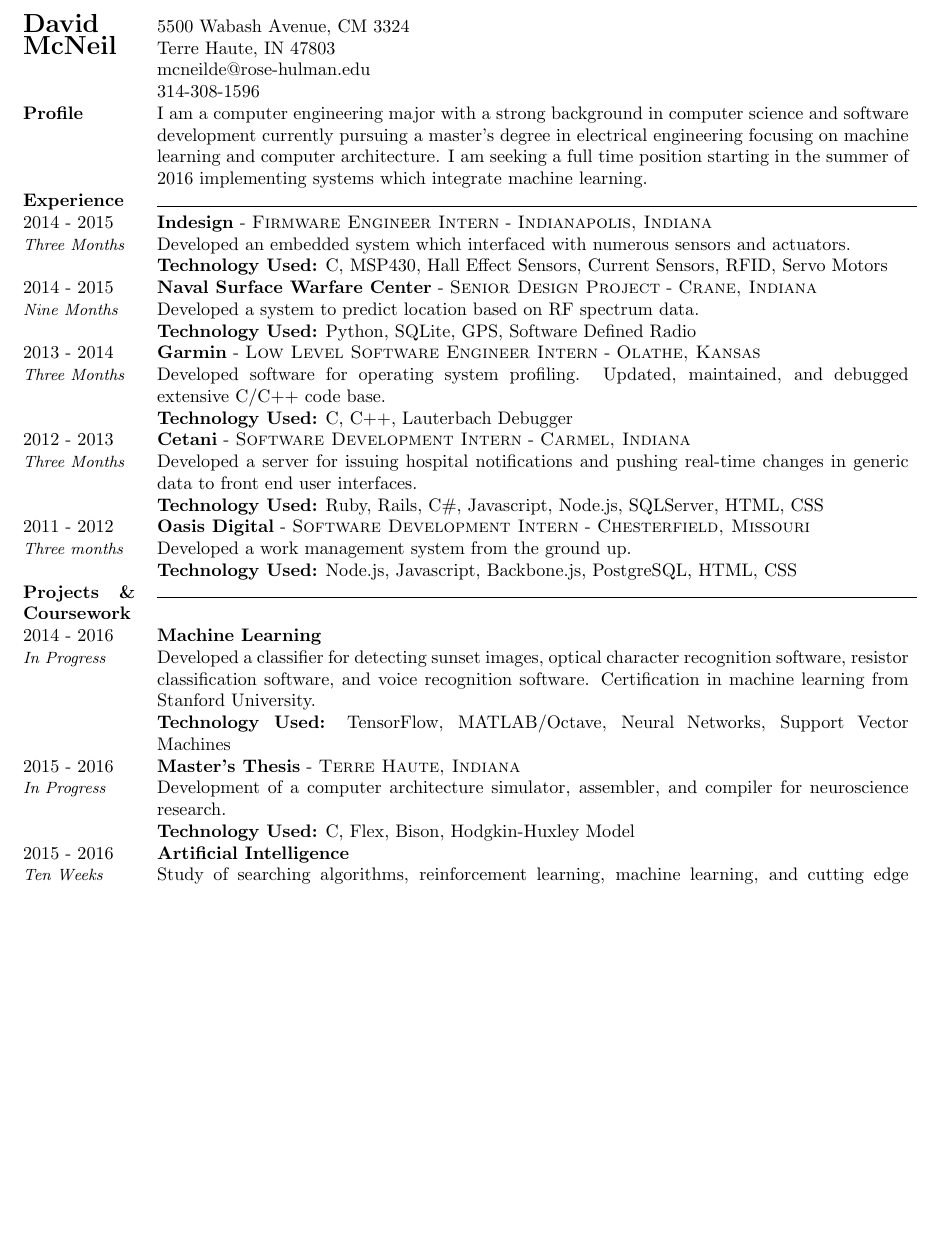
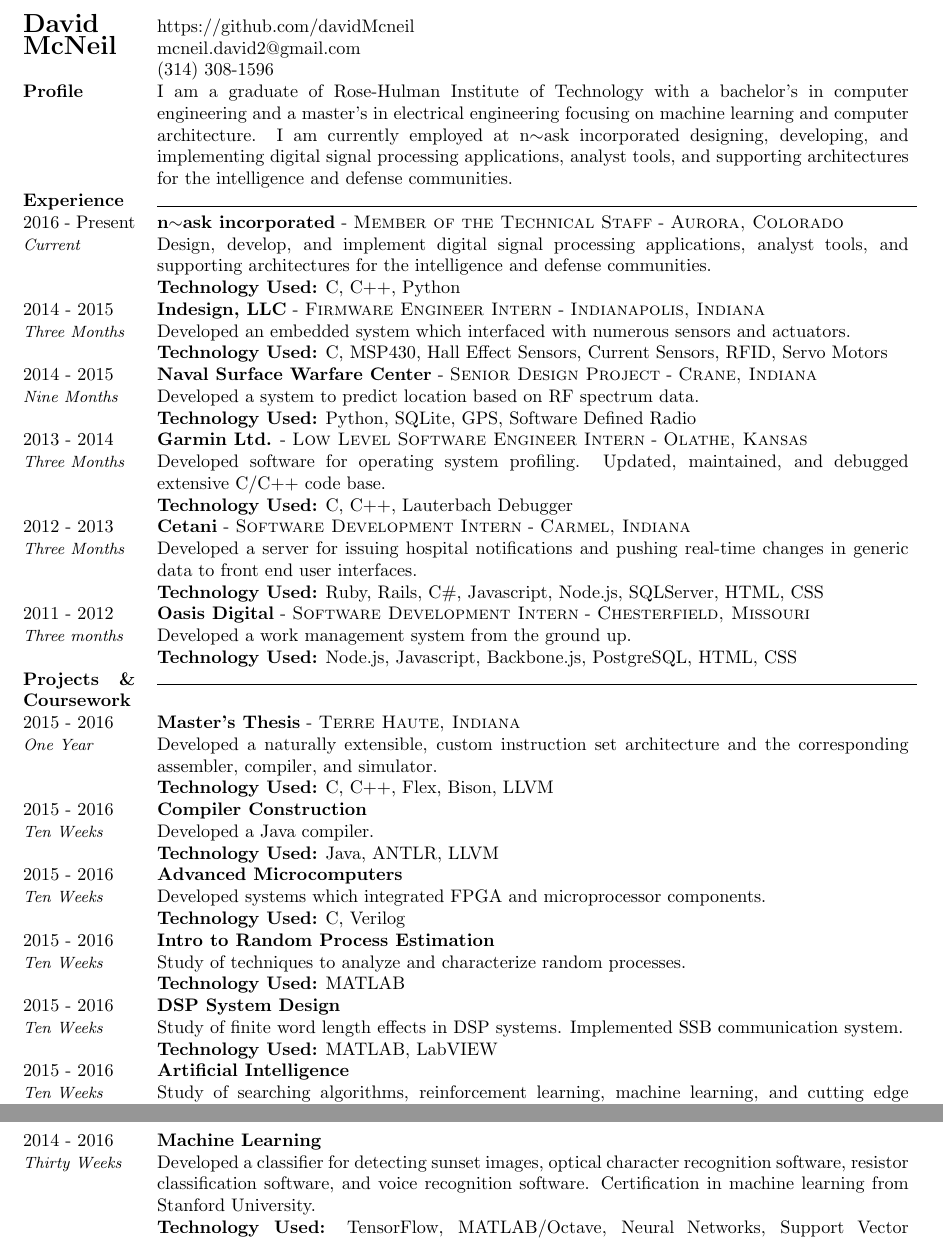
Before and after one commit to davidMcneil/resume, a LaTeX CV (resume.tex): part of page 1 of 2 before the commit and two parts of pages 1 and 2 of 2 after it, the two joined at a grey line, cut at the place of the change, the shorter picture padded with empty space. Compiled offline with pdfLaTeX.

Commit message:
Added final year and n~ask

```diff
--- a/resume.tex
+++ b/resume.tex
@@ -60,21 +60,28 @@
 
 %% Header
 {\bfseries\Large David McNeil} &
-5500 Wabash Avenue, CM 3324\newline
-Terre Haute, IN 47803\newline
-\href{mailto:mcneilde@rose-hulman.edu}{mcneilde@rose-hulman.edu}\newline
-314-308-1596\\[10pt]
+%5500 Wabash Avenue, CM 3324\newline
+%Terre Haute, IN 47803\newline
+\href{https://github.com/davidMcneil}{https://github.com/davidMcneil}\newline
+\href{mailto:mcneil.david2@gmail.com}{mcneil.david2@gmail.com}\newline
+(314) 308-1596\\[10pt]
 
 %% Profile
 \textbf{Profile} &
-	{I am a computer engineering major with a strong background in computer science and software development currently pursuing a master's degree in electrical engineering focusing on machine learning and computer architecture. I am seeking a full time position starting in the summer of 2016 implementing systems which integrate machine learning.} \\
+	{I am a graduate of Rose-Hulman Institute of Technology with a bachelor's in computer engineering and a master's in electrical engineering focusing on machine learning and computer architecture. I am currently employed at n$\sim$ask incorporated designing, developing, and implementing digital signal processing applications, analyst tools, and supporting architectures for the intelligence and defense communities.} \\
 
 %% Experience
 \textbf{Experience} & \horizontalLine \\
 
+	% n~ask
+    \timeFrame{2016}{Present}{Current} &
+    \entry{n$\sim$ask incorporated}{Member of the Technical Staff}{Aurora, Colorado}
+    {Design, develop, and implement digital signal processing applications, analyst tools, and supporting architectures for the intelligence and defense communities.}
+    {C, C++, Python}
+
     % Indesign
     \timeFrame{2014}{2015}{Three Months} &
-    \entry{Indesign}{Firmware Engineer Intern}{Indianapolis, Indiana}
+    \entry{Indesign, LLC}{Firmware Engineer Intern}{Indianapolis, Indiana}
     {Developed an embedded system which interfaced with numerous sensors and actuators.}
     {C, MSP430, Hall Effect Sensors, Current Sensors, RFID, Servo Motors}
 
@@ -86,7 +93,7 @@
 
 	% Garmin
     \timeFrame{2013}{2014}{Three Months} &
-    \entry{Garmin}{Low Level Software Engineer Intern}{Olathe, Kansas}
+    \entry{Garmin Ltd.}{Low Level Software Engineer Intern}{Olathe, Kansas}
     {Developed software for operating system profiling. Updated, maintained, and debugged extensive C/C++ code base.}
     {C, C++, Lauterbach Debugger}
 
@@ -106,5 +113,3 @@
 % Projects and Coursework work
 \textbf{Projects  \& Coursework} & \horizontalLine \\
 
-    \timeFrame{2014}{2016}{In Progress} &
-    \entry{Machine Learning}{}{}
@@ -114,10 +117,27 @@
+    \timeFrame{2015}{2016}{One Year} &
+    \entry{Master's Thesis}{}{Terre Haute, Indiana}
+    {Developed a naturally extensible, custom instruction set architecture and the corresponding assembler, compiler, and simulator.}
+    {C, C++, Flex, Bison, LLVM}
 
-	% Master's Work
-    \timeFrame{2015}{2016}{In Progress} &
-    \entry{Master's Thesis}{}{Terre Haute, Indiana}
-    {Development of a computer architecture simulator, assembler, and compiler for neuroscience research.}
-    {C, Flex, Bison, Hodgkin-Huxley Model}
+	\timeFrame{2015}{2016}{Ten Weeks} &
+    \entry{Compiler Construction}{}{}
+          {Developed a Java compiler.}
+          {Java, ANTLR, LLVM}
 
+    \timeFrame{2015}{2016}{Ten Weeks} &
+    \entry{Advanced Microcomputers}{}{}
+          {Developed systems which integrated FPGA and microprocessor components.}
+          {C, Verilog}
+
+    \timeFrame{2015}{2016}{Ten Weeks} &
+    \entry{Intro to Random Process Estimation}{}{}
+          {Study of techniques to analyze and characterize random processes.}
+          {MATLAB}
+
+	\timeFrame{2015}{2016}{Ten Weeks} &
+    \entry{DSP System Design}{}{}
+          {Study of finite word length effects in DSP systems. Implemented SSB communication system.}
+          {MATLAB, LabVIEW}
 
 	\timeFrame{2015}{2016}{Ten Weeks} &
     \entry{Artificial Intelligence}{}{}
@@ -129,12 +149,18 @@
           {Developed software capable of testing comparators, digital to analog converters, and analog to digital converters.}
           {C, Automated Test Equipment}
 
+    \timeFrame{2014}{2016}{Thirty Weeks} &
+    \entry{Machine Learning}{}{}
+          {Developed a classifier for detecting sunset images, optical character recognition software, resistor classification software, and voice recognition software. Certification in machine learning
+from Stanford University.}
+          {TensorFlow, MATLAB/Octave, Neural Networks, Support Vector Machines}
+
 	\timeFrame{2014}{2016}{Twenty Weeks} &
     \entry{MEMS Modeling and Fabrication}{}{}
           {Optimization of heat actuator process flow. Study of advanced processing techniques.}
           {Photoresist Spinner, Electron Beam Evaporator, Mask Aligner, Chemical Etchants}
 
-    \timeFrame{2012}{2015}{Twenty Weeks} &
+    \timeFrame{2012}{2015}{Thirty Weeks} &
     \entry{Computer Architecture}{}{}
           {Designed and implemented multicycle processor and corresponding assembly language. Study of RISC architectures, DSP architectures, and modern out of order processors.}
           {Verilog, Spartan-3 board, MIPS assembly, x86 assembly, gem5 simulator}
@@ -161,7 +187,7 @@
 
      \timeFrame{2013}{2014}{Ten Weeks} &
      \entry{Embedded System Design}{}{}
-              {Developed digital systems using PIC microcontrollers. Interfaced with both digital and analog peripheral devices. Studied PCB layout and design.}
+              {Developed digital systems using PIC micro-controllers. Interfaced with both digital and analog peripheral devices. Studied PCB layout and design.}
               {C, Assembly Language, Eagle PCB Design Software}
 
     \timeFrame{2012}{2013}{Ten Weeks} &
@@ -188,14 +214,16 @@
 \textbf{Education} & \horizontalLine \\
 
 	% Masters
-    \timeFrame{2015}{2016}{In Progress} &
-    \entry{Rose-Hulman Institute of Technology (3.94 GPA)}{}{Terre Haute, Indiana}
+    \timeFrame{2015}{2016}{Ome Year} &
+    \entry{Rose-Hulman Institute of Technology %(3.94 GPA)
+    	   }{}{Terre Haute, Indiana}
           {Master of Science in Electrical Engineering with a focus in computer architecture and machine learning.}{}
 
     % Bachlors
     \timeFrame{2013}{2015}{Three Years} &
-    \entry{Rose-Hulman Institute of Technology (3.64 GPA)}{}{Terre Haute, Indiana}
-    	 {Bachlor of Science in Computer Engineering, Minor in Computer Science.}{}
+    \entry{Rose-Hulman Institute of Technology %(3.64 GPA)
+    	   }{}{Terre Haute, Indiana}
+    	 {Bachelor of Science in Computer Engineering, Minor in Computer Science.}{}
 
 \end{tabularx}
 
```
Also changed, not shown: resume.pdf, resume.tex (4 more changed lines).
